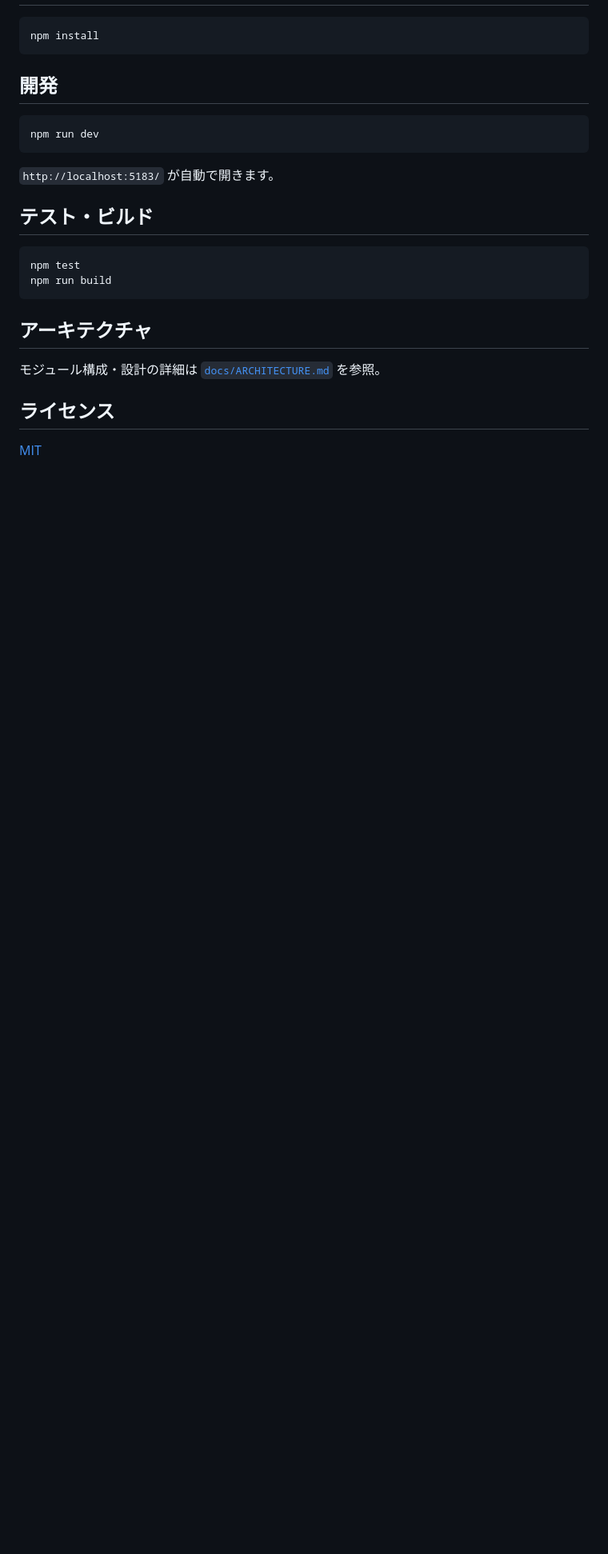
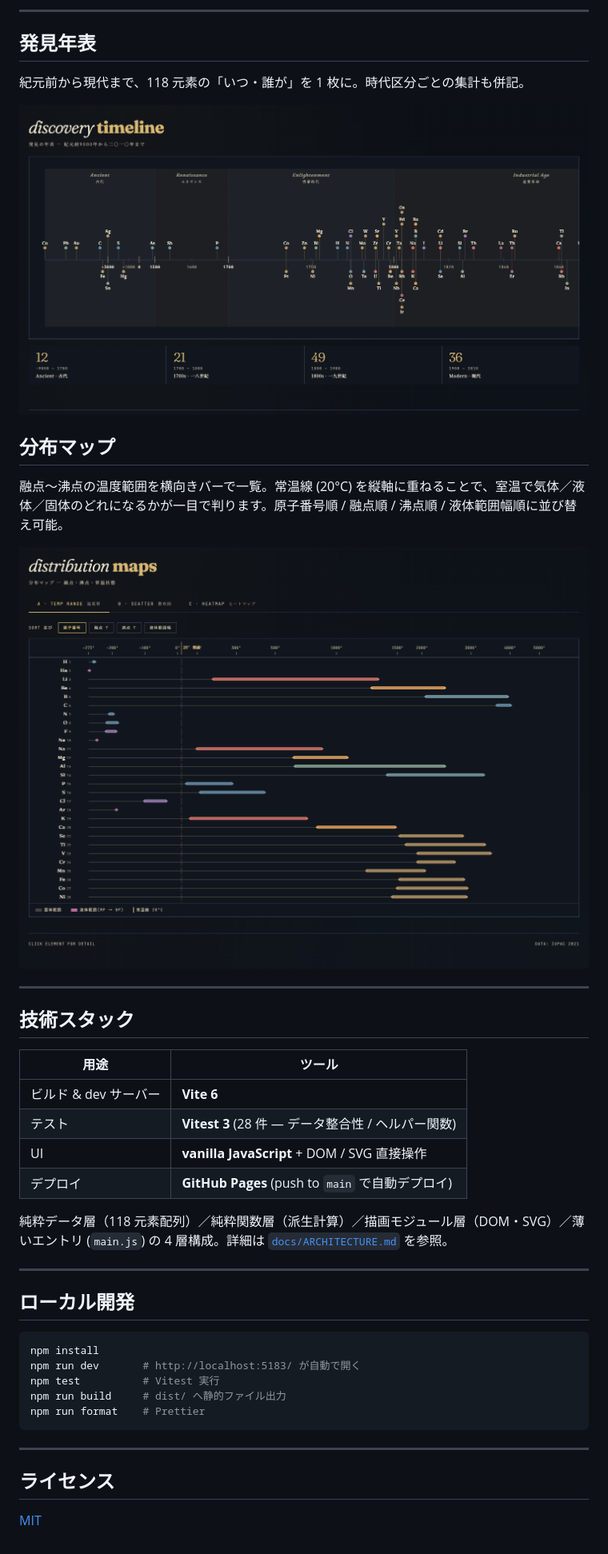
Before and after one commit to yamadar/periodic-table, a Markdown page: README.md, the part around one of its changes. Shown at 80% size. GitHub-like rendering; pictures changed too: docs/screenshots/02-timeline.png (added), docs/screenshots/03-maps.png (added); blank space fills up the shorter version.

Commit message:
docs: README をリニューアル — ライブデモ・スクショ・機能紹介を追加 (#8)
- GitHub Pages ライブデモへの導線を冒頭に追加
- 周期表 / 発見年表 / 分布マップの 3 枚のスクリーンショットを docs/screenshots/ へ配置
- 機能ハイライト、技術スタック表、開発手順を整理
- timeline-section / maps-section に id を付与してディープリンクに対応
- Preview 用 dev サーバー設定 (.claude/launch.json) を追加し、個人設定は .gitignore で除外

Co-authored-by: Claude Opus 4.7 (1M context) <noreply@anthropic.com>

````diff
--- a/README.md
+++ b/README.md
@@ -6,26 +19,43 @@
+---
+
+## 発見年表
+
+紀元前から現代まで、118 元素の「いつ・誰が」を 1 枚に。時代区分ごとの集計も併記。
+
+![発見年表](./docs/screenshots/02-timeline.png)
+
+## 分布マップ
+
+融点〜沸点の温度範囲を横向きバーで一覧。常温線 (20°C) を縦軸に重ねることで、室温で気体／液体／固体のどれになるかが一目で判ります。原子番号順 / 融点順 / 沸点順 / 液体範囲幅順に並び替え可能。
+
+![分布マップ](./docs/screenshots/03-maps.png)
+
+---
+
+## 技術スタック
+
+| 用途 | ツール |
+| --- | --- |
+| ビルド & dev サーバー | **Vite 6** |
+| テスト | **Vitest 3** (28 件 — データ整合性 / ヘルパー関数) |
+| UI | **vanilla JavaScript** + DOM / SVG 直接操作 |
+| デプロイ | **GitHub Pages** (push to `main` で自動デプロイ) |
+
+純粋データ層（118 元素配列）／純粋関数層（派生計算）／描画モジュール層（DOM・SVG）／薄いエントリ (`main.js`) の 4 層構成。詳細は [`docs/ARCHITECTURE.md`](./docs/ARCHITECTURE.md) を参照。
+
+---
+
+## ローカル開発
 
 ```bash
 npm install
+npm run dev       # http://localhost:5183/ が自動で開く
+npm test          # Vitest 実行
+npm run build     # dist/ へ静的ファイル出力
+npm run format    # Prettier
 ```
 
-## 開発
-
-```bash
-npm run dev
-```
-
-`http://localhost:5183/` が自動で開きます。
-
-## テスト・ビルド
-
-```bash
-npm test
-npm run build
-```
-
-## アーキテクチャ
-
-モジュール構成・設計の詳細は [`docs/ARCHITECTURE.md`](./docs/ARCHITECTURE.md) を参照。
+---
 
 ## ライセンス
 
````
Also changed, not shown: other parts of README.md (+15 -2 lines), docs/screenshots/01-periodic-table.png (added), 3 other files.
